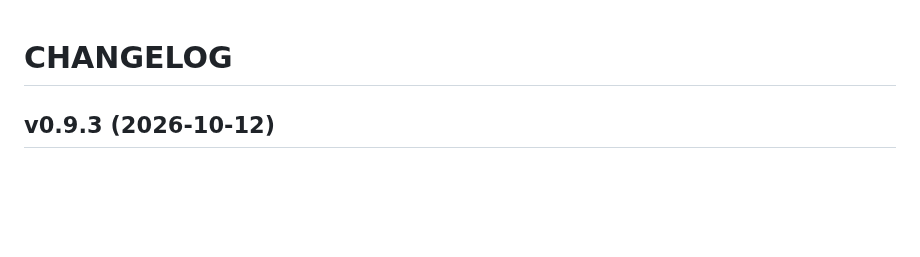
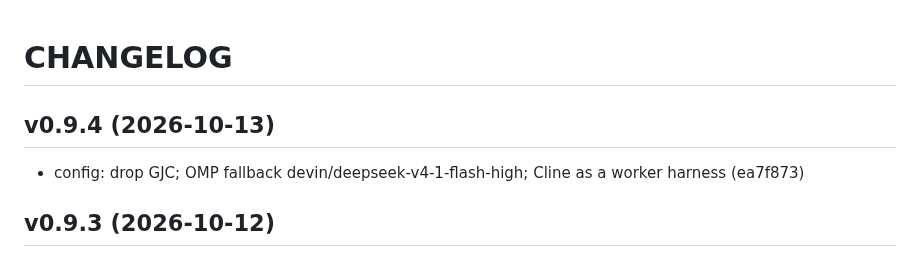
Before and after one commit to myself-engine/me, a Markdown page: CHANGELOG.md, the part around the change. GitHub-like rendering; blank space fills up the shorter version.

Commit message:
release: v0.9.4

```diff
--- a/CHANGELOG.md
+++ b/CHANGELOG.md
@@ -1,4 +1,8 @@
 # CHANGELOG
+
+## v0.9.4 (2026-10-13)
+
+- config: drop GJC; OMP fallback devin/deepseek-v4-1-flash-high; Cline as a worker harness (ea7f873)
 
 ## v0.9.3 (2026-10-12)
 
```
